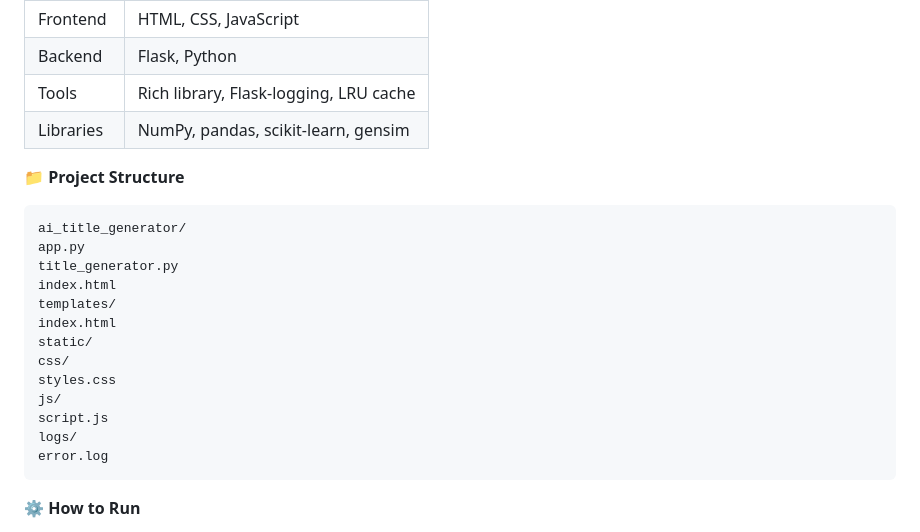
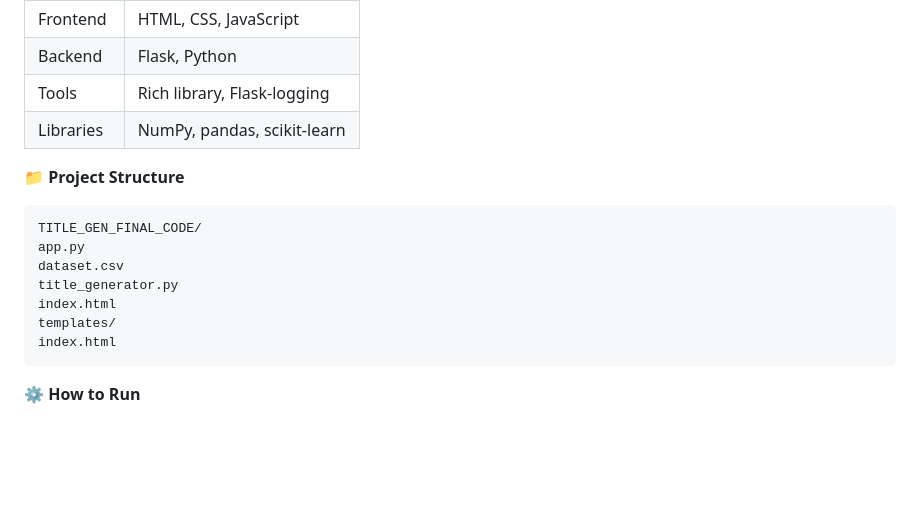
Before and after one commit to SaiNanduVajhala/Generating-Title-Using-NLP, a Markdown page: README.md, the part around the change. GitHub-like rendering; blank space fills up the shorter version.

````diff
--- a/README.md
+++ b/README.md
@@ -29,25 +29,19 @@ This project is perfect for anyone looking to simplify the title generation proc
 | --- | --- |
 | Frontend | HTML, CSS, JavaScript |
 | Backend | Flask, Python |
-| Tools | Rich library, Flask-logging, LRU cache |
-| Libraries | NumPy, pandas, scikit-learn, gensim |
+| Tools | Rich library, Flask-logging |
+| Libraries | NumPy, pandas, scikit-learn |
 
 📁 **Project Structure**
 
 ```
-ai_title_generator/
+TITLE_GEN_FINAL_CODE/
 app.py
+dataset.csv
 title_generator.py
 index.html
 templates/
 index.html
-static/
-css/
-styles.css
-js/
-script.js
-logs/
-error.log
 ```
 
 ⚙️ **How to Run**
````
